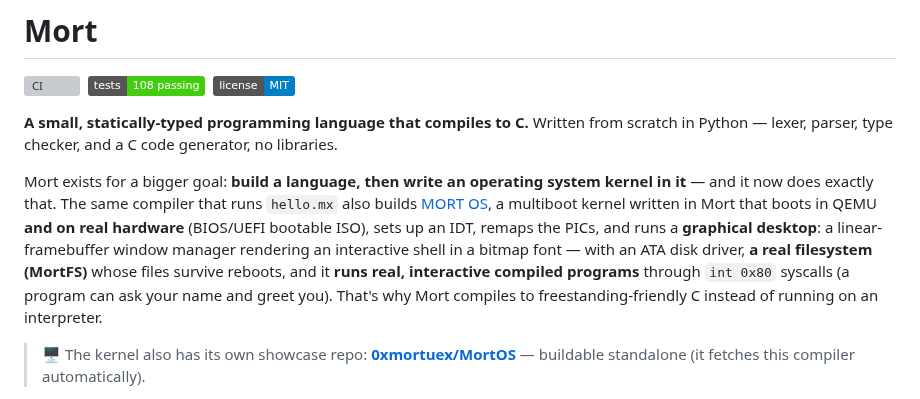
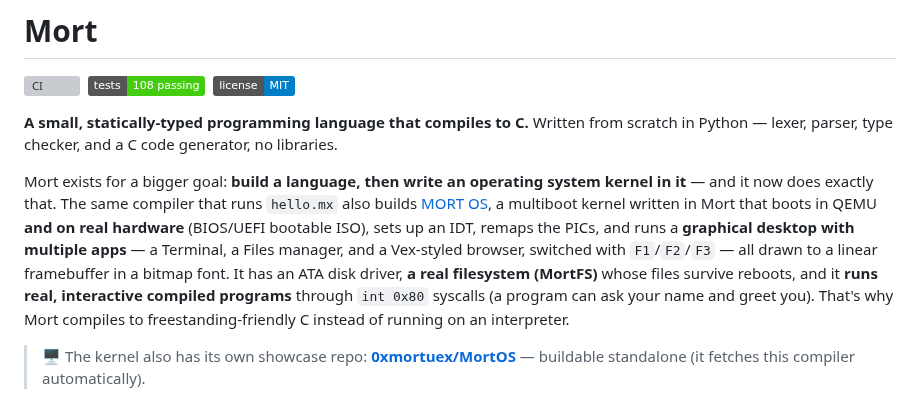
Before and after one commit to 0xmortuex/Mort, a Markdown page: README.md, the part around the change. GitHub-like rendering; badges without logos; grey boxes are pictures that could not be loaded.

```diff
--- a/README.md
+++ b/README.md
@@ -6,7 +6,7 @@
 
 **A small, statically-typed programming language that compiles to C.** Written from scratch in Python — lexer, parser, type checker, and a C code generator, no libraries.
 
-Mort exists for a bigger goal: **build a language, then write an operating system kernel in it** — and it now does exactly that. The same compiler that runs `hello.mx` also builds [MORT OS](kernel/), a multiboot kernel written in Mort that boots in QEMU **and on real hardware** (BIOS/UEFI bootable ISO), sets up an IDT, remaps the PICs, and runs a **graphical desktop**: a linear-framebuffer window manager rendering an interactive shell in a bitmap font — with an ATA disk driver, **a real filesystem (MortFS)** whose files survive reboots, and it **runs real, interactive compiled programs** through `int 0x80` syscalls (a program can ask your name and greet you). That's why Mort compiles to freestanding-friendly C instead of running on an interpreter.
+Mort exists for a bigger goal: **build a language, then write an operating system kernel in it** — and it now does exactly that. The same compiler that runs `hello.mx` also builds [MORT OS](kernel/), a multiboot kernel written in Mort that boots in QEMU **and on real hardware** (BIOS/UEFI bootable ISO), sets up an IDT, remaps the PICs, and runs a **graphical desktop with multiple apps** — a Terminal, a Files manager, and a Vex-styled browser, switched with `F1`/`F2`/`F3` — all drawn to a linear framebuffer in a bitmap font. It has an ATA disk driver, **a real filesystem (MortFS)** whose files survive reboots, and it **runs real, interactive compiled programs** through `int 0x80` syscalls (a program can ask your name and greet you). That's why Mort compiles to freestanding-friendly C instead of running on an interpreter.
 
 > 🖥️ The kernel also has its own showcase repo: [**0xmortuex/MortOS**](https://github.com/0xmortuex/MortOS) — buildable standalone (it fetches this compiler automatically).
 
```
Also changed, not shown: kernel/README.md (+19 -8 lines), kernel/docs/app-files.png (added), kernel/docs/app-vex.png (added), 2 other files.
